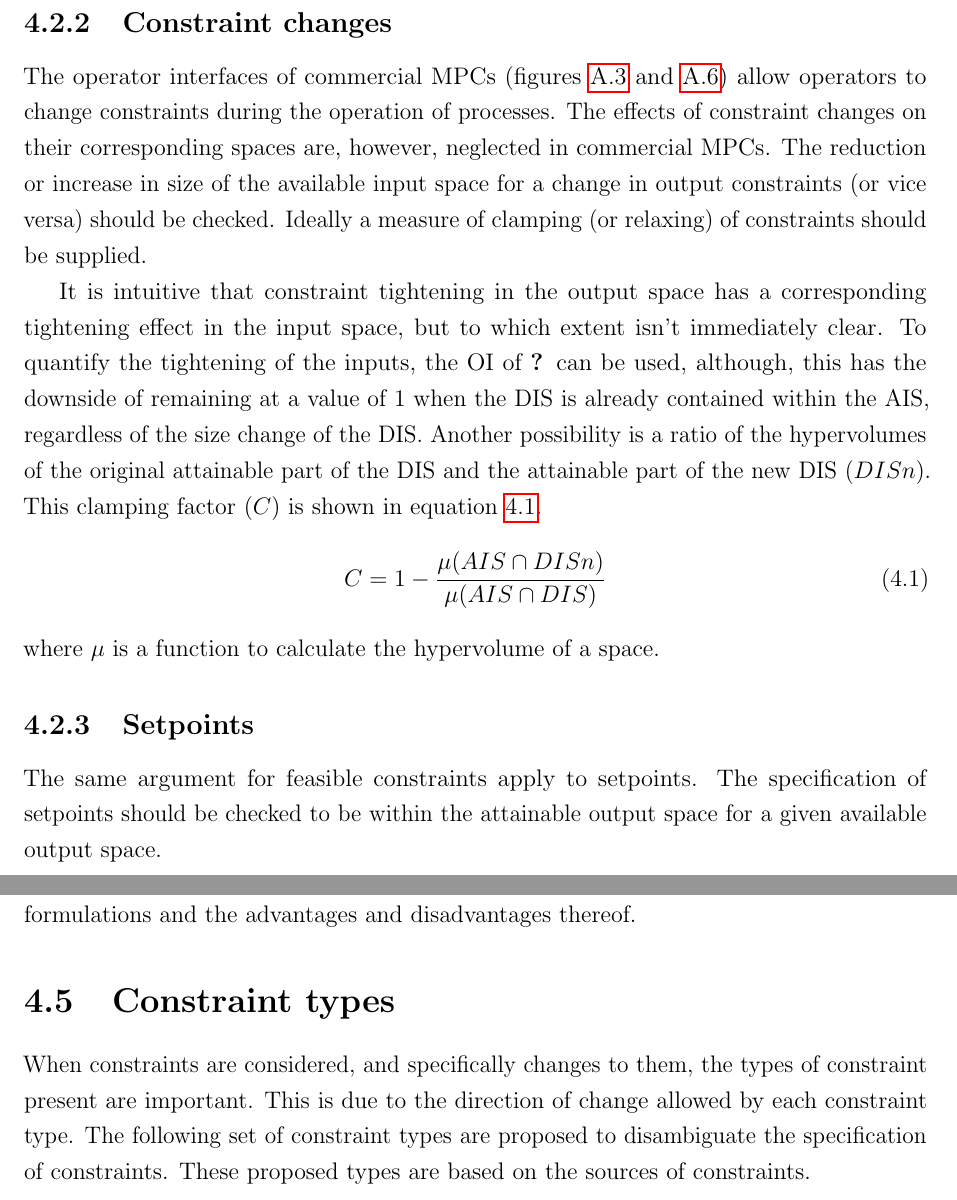
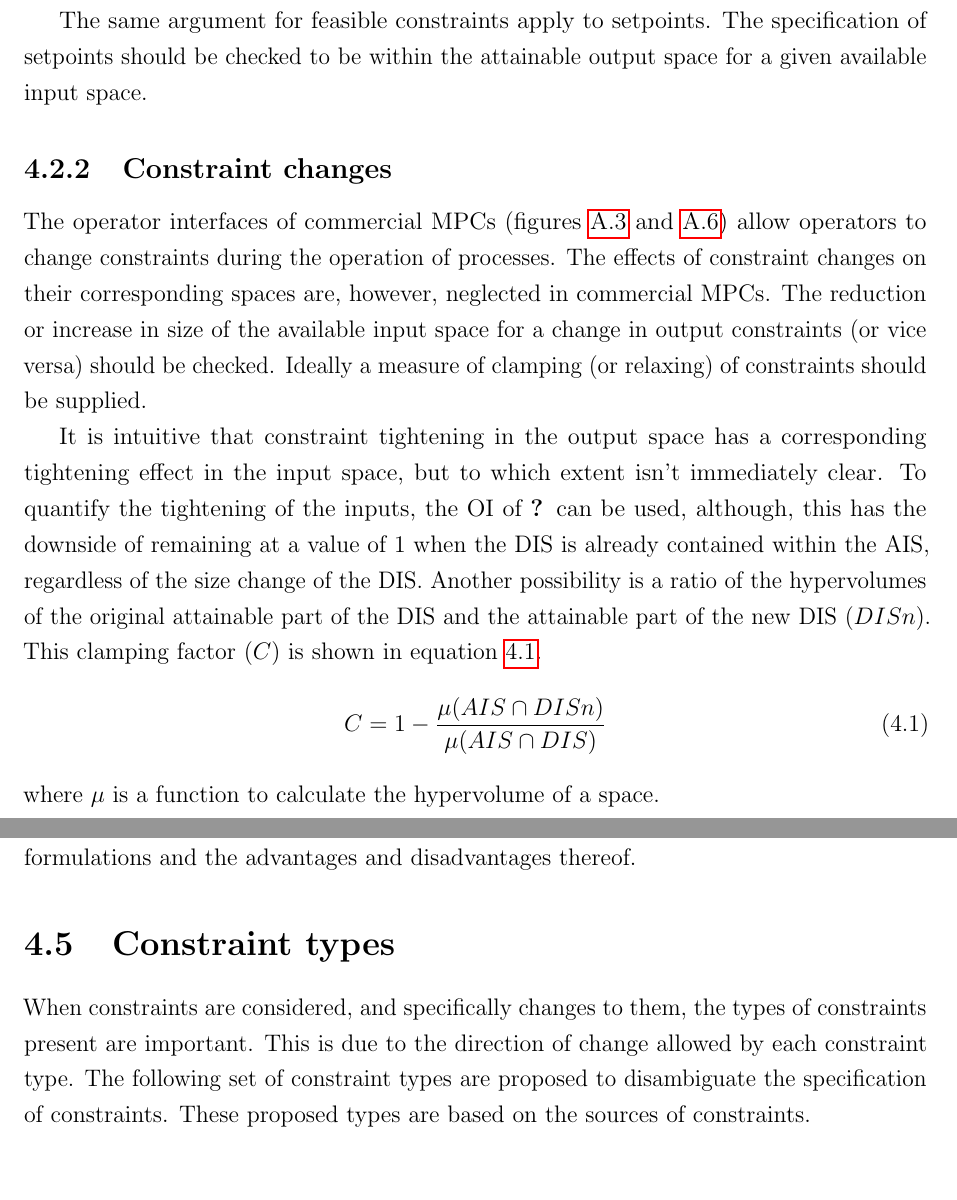
Before and after one commit to CR34M3/AHCampher_Thesis, a LaTeX thesis (AHC_thesis.tex, which reads conhandling.tex): two parts of pages 37 and 42 of 68, joined at a grey line, cut so that both start at the same text, the shorter picture padded with empty space. Compiled offline with pdfLaTeX.

Commit message:
Another minor edit

```diff
--- a/conhandling.tex
+++ b/conhandling.tex
@@ -37,6 +37,9 @@ Operating regions, such as the DOS, are usually specified using external require
 The validity of such a space should be checked against the attainable regions of the corresponding inputs or outputs.
 In this respect, determining the Operability Index provides a good measure of how valid a specified operating region is.
 
+The same argument for feasible constraints apply to setpoints.
+The specification of setpoints should be checked to be within the attainable output space for a given available input space.
+
 \subsection{Constraint changes}
 The operator interfaces of commercial MPCs (figures~\ref{fig:ssrmpctoperator} and \ref{fig:ssdmcplusoperator}) allow operators to change constraints during the operation of processes.
 The effects of constraint changes on their corresponding spaces are, however, neglected in commercial MPCs.
@@ -52,10 +55,6 @@ This clamping factor ($C$) is shown in equation~\ref{eq:inputclamp}.
   C = 1-\frac{\mu(AIS \cap DISn)}{\mu(AIS \cap DIS)}
 \end{equation}
 where $\mu$ is a function to calculate the hypervolume of a space.
-
-\subsection{Setpoints}
-The same argument for feasible constraints apply to setpoints.
-The specification of setpoints should be checked to be within the attainable output space for a given available output space.
 
 \section{Commercial MPC interfacing}
 As discussed in section~\ref{sec:commercialmpc}, most commercial MPC packages only allow for high and low limits to be imposed on variables.
@@ -198,7 +197,7 @@ The implementation of the fitting procedure is discussed in the code manual and
 Therein, attention is also given to different problem formulations and the advantages and disadvantages thereof.
 
 \section{Constraint types}
-When constraints are considered, and specifically changes to them, the types of constraint present are important.
+When constraints are considered, and specifically changes to them, the types of constraints present are important.
 This is due to the direction of change allowed by each constraint type.
 The following set of constraint types are proposed to disambiguate the specification of constraints.
 These proposed types are based on the sources of constraints.
```
